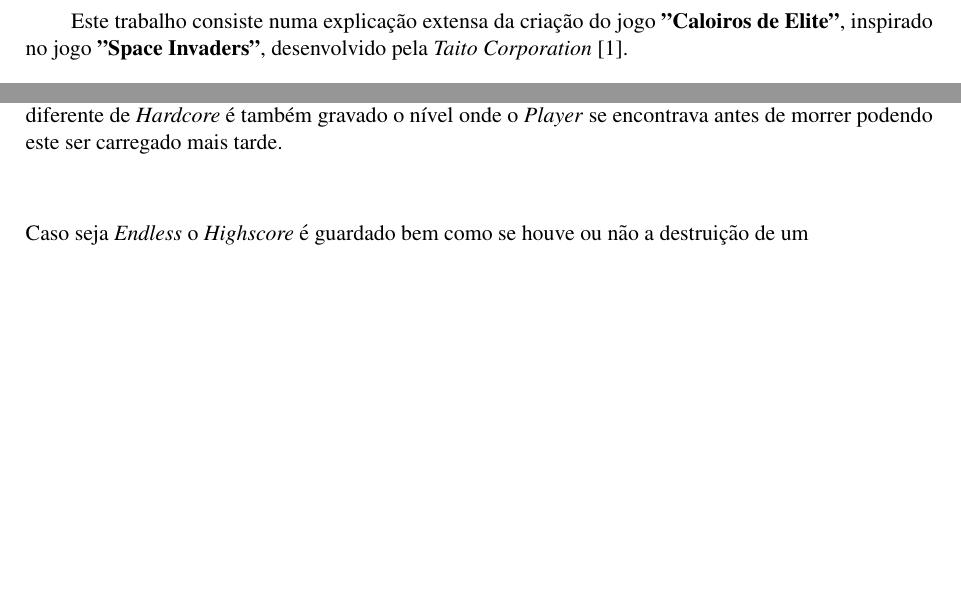
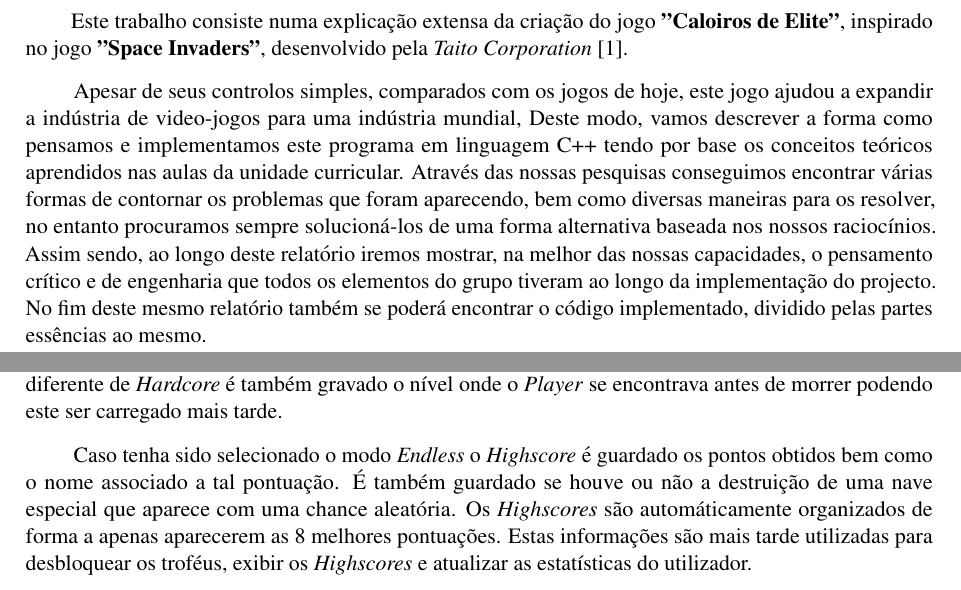
Before and after one commit to Rexrder/CaloirosDeEliteDocs, a LaTeX document (main.tex): two parts of pages 2 and 14 of 18 before the commit and two parts of pages 2 and 13 of 17 after it, joined at a grey line, cut so that both start at the same text, the shorter picture padded with empty space. Compiled offline with pdfLaTeX.

Commit message:
Compete+ resumo

```diff
--- a/main.tex
+++ b/main.tex
@@ -98,8 +98,17 @@
 
 \tab Este trabalho consiste numa explicação extensa da criação do jogo \textbf{"Caloiros de Elite"}, inspirado no jogo \textbf{"Space Invaders"}, desenvolvido pela \textit{Taito Corporation} \cite{spaceInv}.  \par
 \vspace{8pt}
+Apesar de seus controlos simples,
+comparados com os jogos de hoje, este jogo ajudou a expandir a indústria de video-jogos para
+uma indústria mundial,
+Deste modo, vamos descrever a forma como pensamos e implementamos este programa em linguagem C++ tendo por base os conceitos teóricos aprendidos nas aulas da unidade curricular.
+Através das nossas pesquisas conseguimos encontrar várias formas de contornar os problemas que
+foram aparecendo, bem como diversas maneiras para os resolver, no entanto procuramos sempre
+solucioná-los de uma forma alternativa baseada nos nossos raciocínios. Assim sendo, ao longo
+deste relatório iremos mostrar, na melhor das nossas capacidades, o pensamento crítico e de engenharia que todos os elementos do grupo tiveram ao longo da implementação do projecto. No fim
+deste mesmo relatório também se poderá encontrar o código implementado, dividido pelas partes
+essências ao mesmo.
 
-     % 2º parágrafo
 
 \vspace{8pt}
 
@@ -345,10 +338,11 @@ O \textit{File Management} ocorre maioritariamente no menu onde são carregadas
     \item Se o jogador concluiu com sucesso ou não o modo história, e a dificuldade em que estava;
 \end{itemize}
 É depois atualizado o ficheiro das estatísticas com estes dados. Se o jogo estiver numa dificuldade diferente de \textit{Hardcore} é também gravado o nível onde o \textit{Player} se encontrava antes de morrer podendo este ser carregado mais tarde.
-\begin{tabbing}
 
-\end{tabbing}
-Caso seja \textit{Endless} o \textit{Highscore} é guardado bem como se houve ou não a destruição de um
+\vspace{8pt}
+
+Caso tenha sido selecionado o modo \textit{Endless} o \textit{Highscore} é guardado os pontos obtidos bem como o nome associado a tal pontuação. É também guardado se houve ou não a destruição de uma nave especial que aparece com uma chance aleatória. Os \textit{Highscores} são automáticamente organizados de forma a apenas aparecerem as 8 melhores pontuações.
+Estas informações são mais tarde utilizadas para desbloquear os troféus, exibir os \textit{Highscores} e atualizar as estatísticas	do utilizador.
 
 \pagebreak
 
```
Also changed, not shown: main.pdf, main.tex (20 more changed lines).
